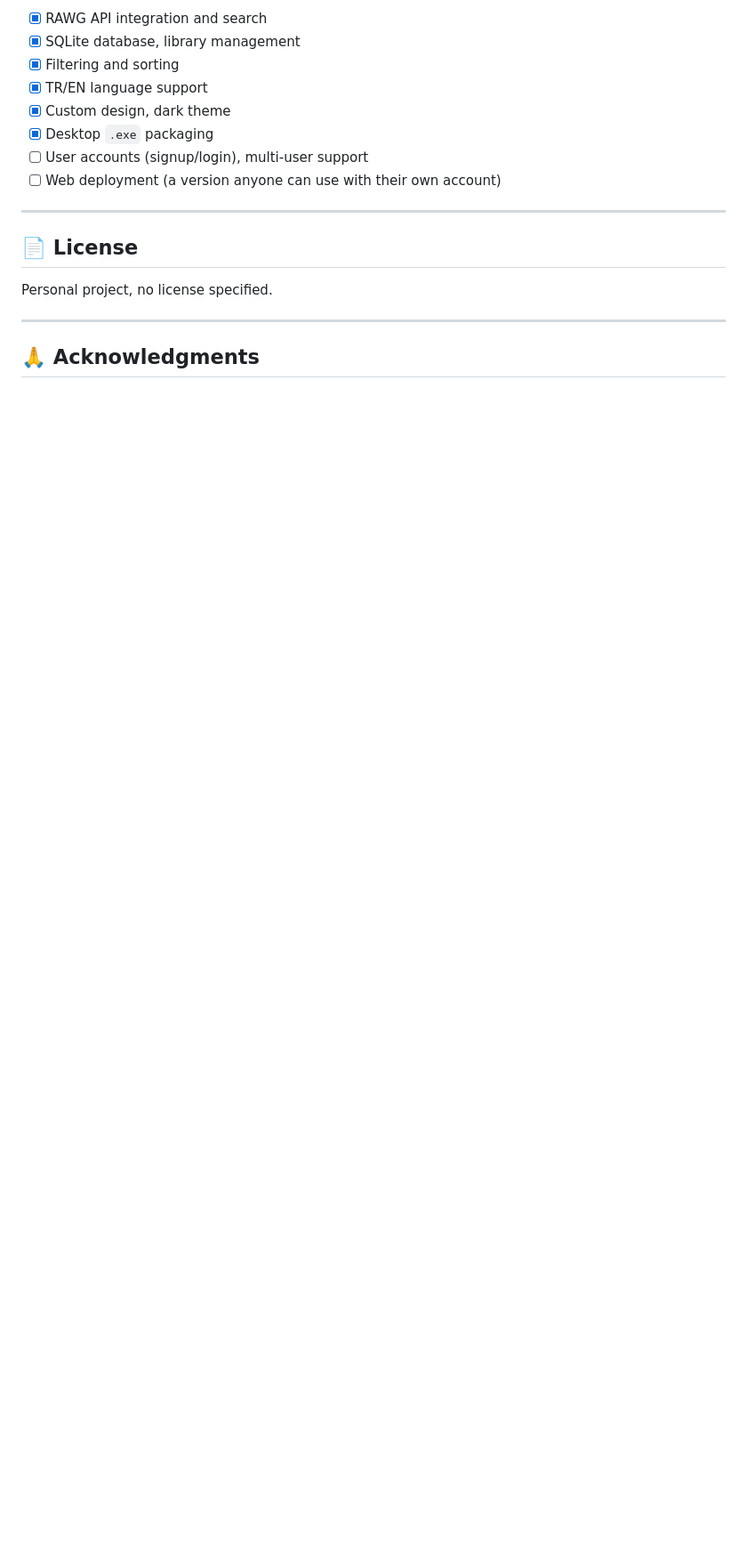
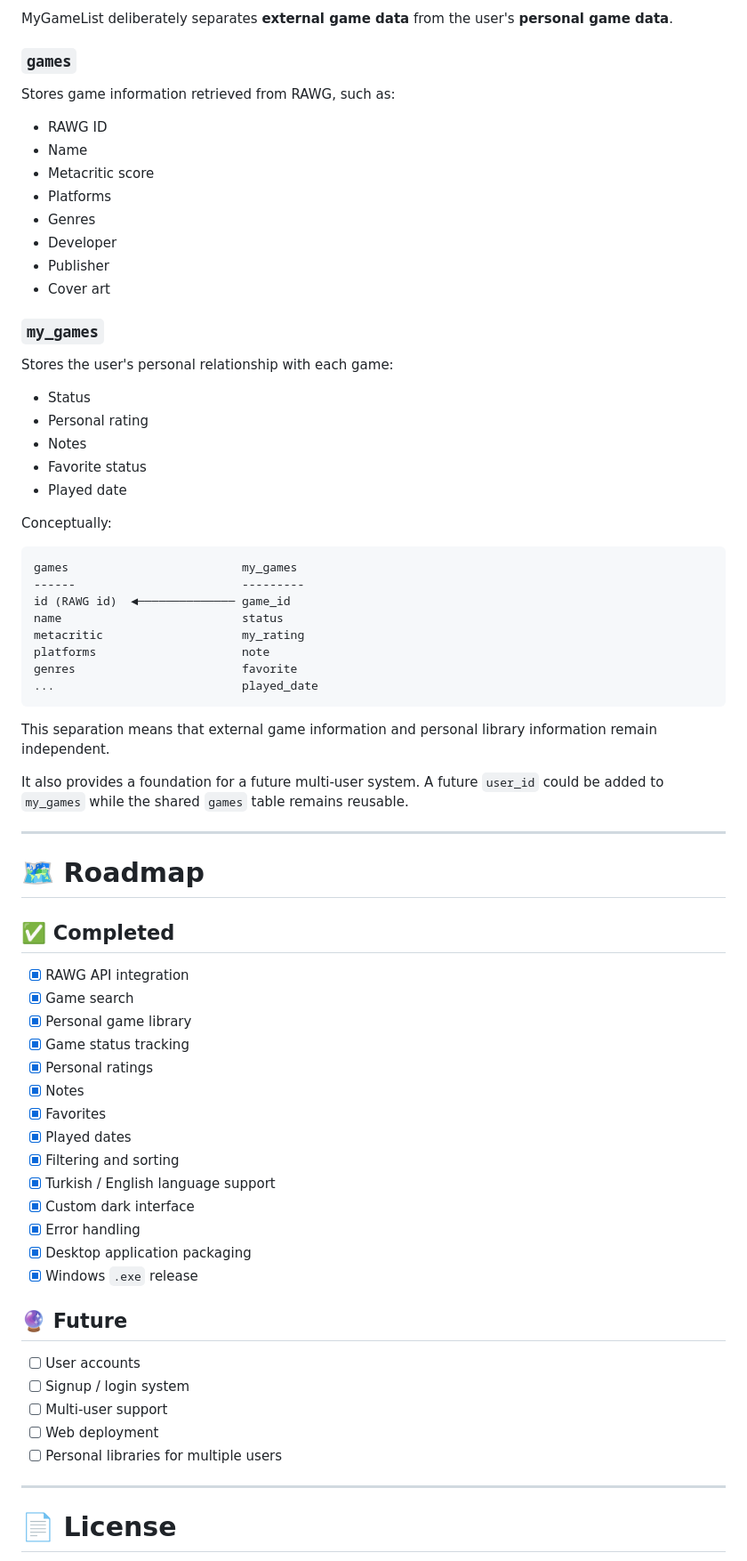
Before and after one commit to keremakcn/mygamelist, a Markdown page: README.md, the part around one of its changes. Shown at 89% size. Rendered like a GitHub page; blank space fills up the shorter version.

````diff
--- a/README.md
+++ b/README.md
@@ -149,20 +325,76 @@ platforms                  note
 
-- [x] RAWG API integration and search
-- [x] SQLite database, library management
-- [x] Filtering and sorting
-- [x] TR/EN language support
-- [x] Custom design, dark theme
-- [x] Desktop `.exe` packaging
-- [ ] User accounts (signup/login), multi-user support
-- [ ] Web deployment (a version anyone can use with their own account)
+MyGameList deliberately separates **external game data** from the user's **personal game data**.
+
+### `games`
+
+Stores game information retrieved from RAWG, such as:
+
+* RAWG ID
+* Name
+* Metacritic score
+* Platforms
+* Genres
+* Developer
+* Publisher
+* Cover art
+
+### `my_games`
+
+Stores the user's personal relationship with each game:
+
+* Status
+* Personal rating
+* Notes
+* Favorite status
+* Played date
+
+Conceptually:
+
+```text
+games                         my_games
+------                        ---------
+id (RAWG id)  ◄────────────── game_id
+name                          status
+metacritic                    my_rating
+platforms                     note
+genres                        favorite
+...                           played_date
+```
+
+This separation means that external game information and personal library information remain independent.
+
+It also provides a foundation for a future multi-user system. A future `user_id` could be added to `my_games` while the shared `games` table remains reusable.
 
 ---
 
-## 📄 License
+# 🗺️ Roadmap
 
-Personal project, no license specified.
+## ✅ Completed
+
+* [x] RAWG API integration
+* [x] Game search
+* [x] Personal game library
+* [x] Game status tracking
+* [x] Personal ratings
+* [x] Notes
+* [x] Favorites
+* [x] Played dates
+* [x] Filtering and sorting
+* [x] Turkish / English language support
+* [x] Custom dark interface
+* [x] Error handling
+* [x] Desktop application packaging
+* [x] Windows `.exe` release
+
+## 🔮 Future
+
+* [ ] User accounts
+* [ ] Signup / login system
+* [ ] Multi-user support
+* [ ] Web deployment
+* [ ] Personal libraries for multiple users
 
 ---
 
-## 🙏 Acknowledgments
+# 📄 License
 
````
Also changed, not shown: other parts of README.md (+289 -99 lines).
